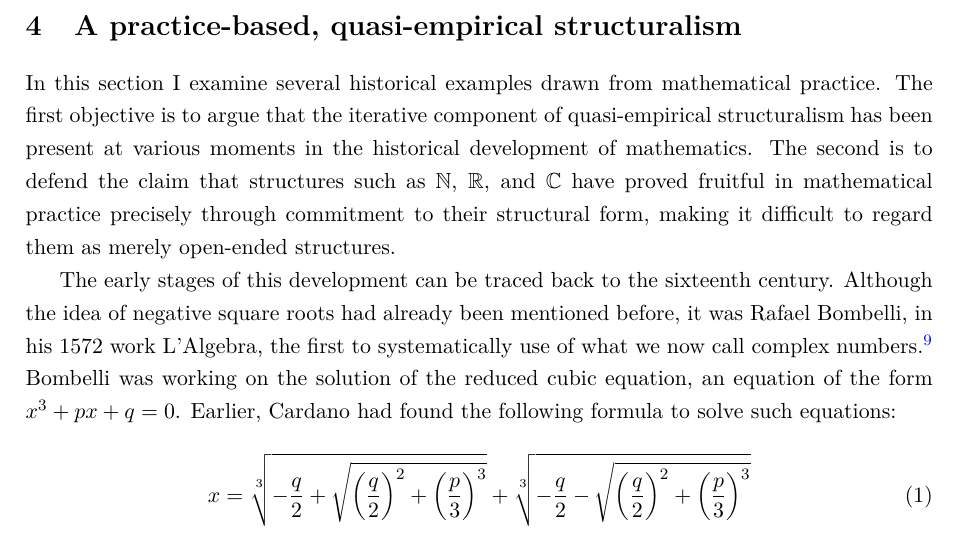
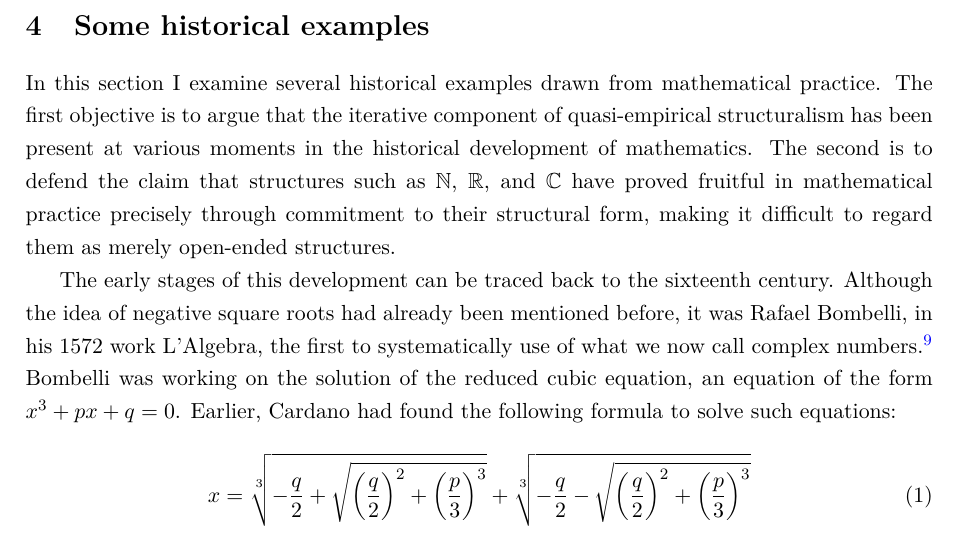
Before and after one commit to roblancobetes/notas_tramites_tex, a LaTeX thesis (Textos_tesis/CH_sign_game.tex): part of page 10 of 21, cut at the place of the change. Compiled offline with pdfLaTeX.

Commit message:
28-5-2026

```diff
--- a/Textos_tesis/CH_sign_game.tex
+++ b/Textos_tesis/CH_sign_game.tex
@@ -267,8 +267,8 @@ $$ S_0 \leadsto ... \leadsto S_n = S $$
 where $S_0$ is an externally applicable structure. What concerns us here, then, is whether the structures appearing in such a sequence, in the particular case where $S$ is involved in the formulation of $CH$, are open-ended or definite.\footnote{In section \ref{simplicity} I defend that, if $S \leadsto S'$ and $S$ is open-ended, then $S'$ must also be open-ended.} More precisely, the question is whether the fruitfulness of those structures in mathematical practice derives primarily from commitment to definite mathematical objects, or instead from the continued development of inferential and axiomatic patterns that remain open-ended while guiding mathematical activity.
 
 
-\section{A practice-based, quasi-empirical structuralism}
-\label{quasi-emp-structuralism}
+\section{Some historical examples}
+\label{history-section}
 
 In this section I examine several historical examples drawn from mathematical practice. The first objective is to argue that the iterative component of quasi-empirical structuralism has been present at various moments in the historical development of mathematics. The second is to defend the claim that structures such as $\mathbb{N}$, $\mathbb{R}$, and $\mathbb{C}$ have proved fruitful in mathematical practice precisely through commitment to their structural form, making it difficult to regard them as merely open-ended structures.
 
```
Also changed, not shown: Textos_tesis/CH_sign_game.tex (2 more changed lines).
